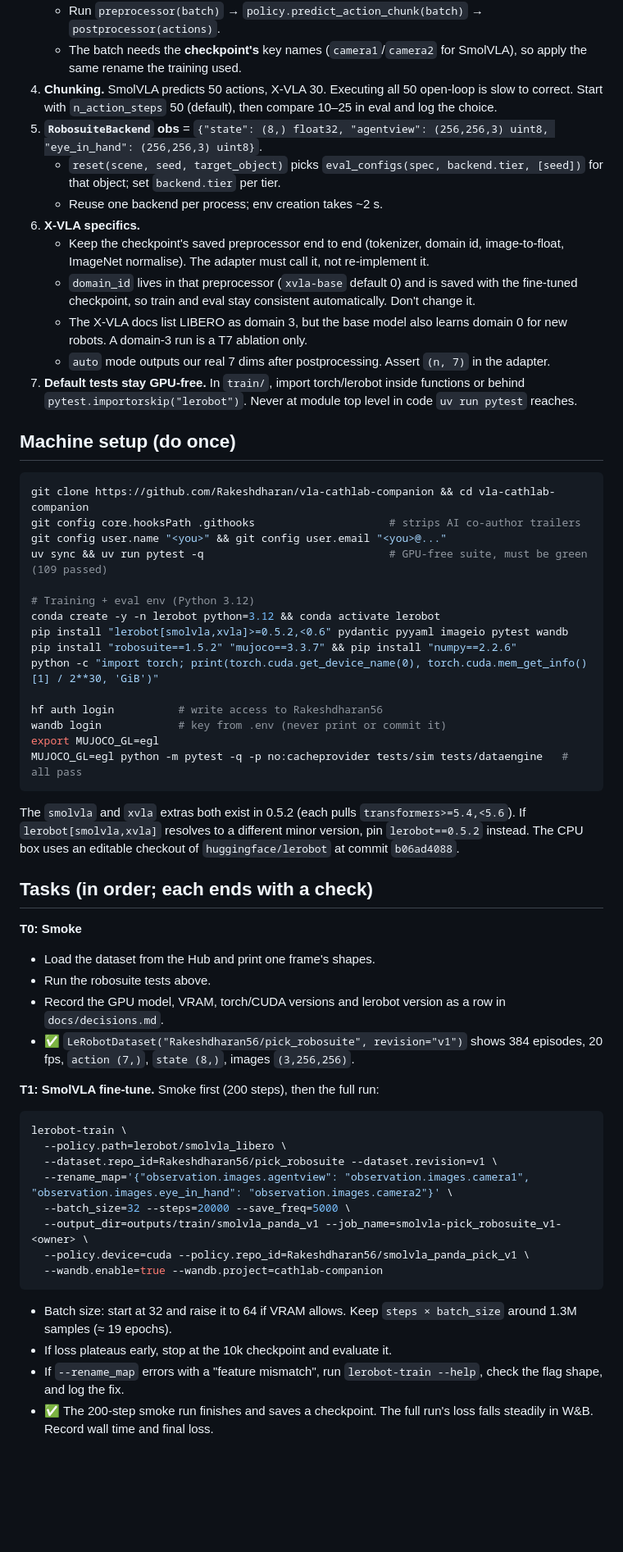
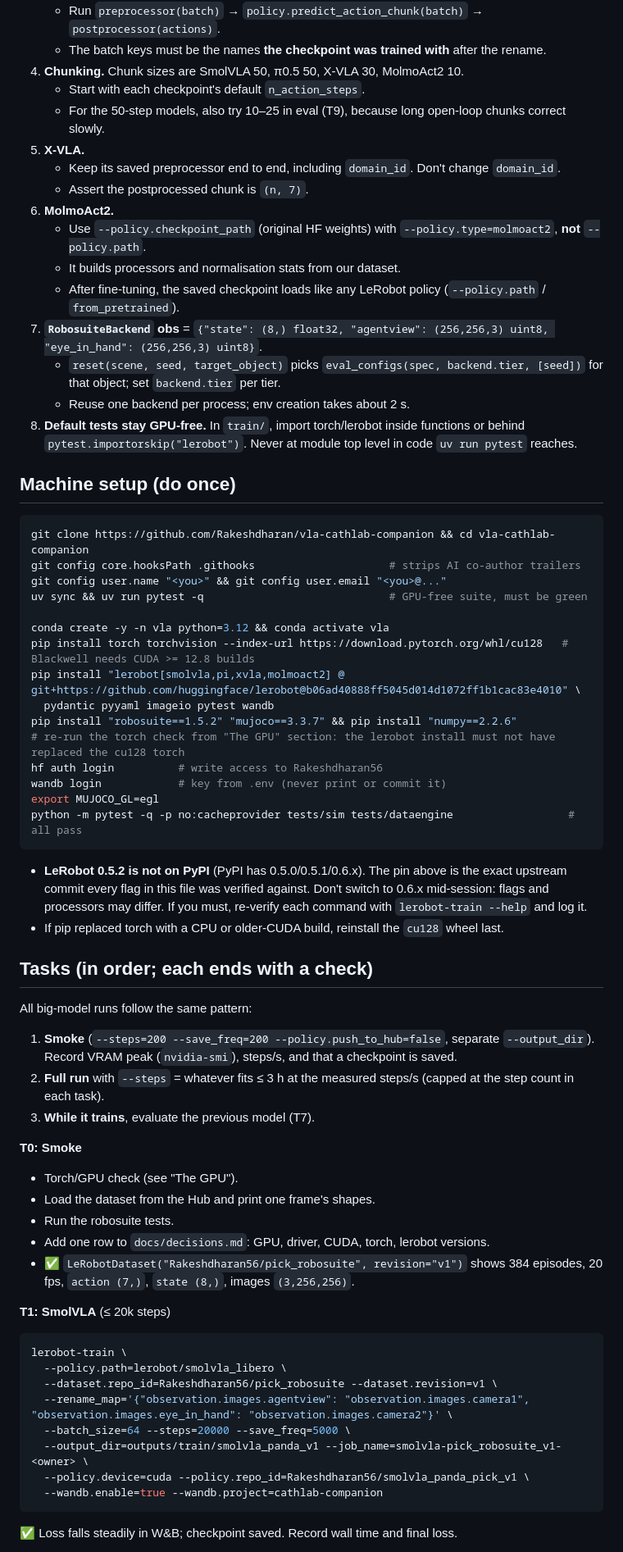
Before and after one commit to Rakeshdharan/vla-cathlab-companion, a Markdown page: docs/handoffs/2026-10-23-training-gpu-session.md, the part around one of its changes. Shown at 82% size. GitHub-like rendering; blank space fills up the shorter version.

````diff
--- a/docs/handoffs/2026-10-23-training-gpu-session.md
+++ b/docs/handoffs/2026-10-23-training-gpu-session.md
@@ -79,15 +113,19 @@ Train the first policies on our own synthetic data, evaluate them closed-loop in
    - Run `preprocessor(batch)` → `policy.predict_action_chunk(batch)` → `postprocessor(actions)`.
-   - The batch needs the **checkpoint's** key names (`camera1`/`camera2` for SmolVLA), so apply the same rename the training used.
-4. **Chunking.** SmolVLA predicts 50 actions, X-VLA 30. Executing all 50 open-loop is slow to correct. Start with `n_action_steps` 50 (default), then compare 10–25 in eval and log the choice.
-5. **`RobosuiteBackend` obs** = `{"state": (8,) float32, "agentview": (256,256,3) uint8, "eye_in_hand": (256,256,3) uint8}`.
+   - The batch keys must be the names **the checkpoint was trained with** after the rename.
+4. **Chunking.** Chunk sizes are SmolVLA 50, π0.5 50, X-VLA 30, MolmoAct2 10.
+   - Start with each checkpoint's default `n_action_steps`.
+   - For the 50-step models, also try 10–25 in eval (T9), because long open-loop chunks correct slowly.
+5. **X-VLA.**
+   - Keep its saved preprocessor end to end, including `domain_id`. Don't change `domain_id`.
+   - Assert the postprocessed chunk is `(n, 7)`.
+6. **MolmoAct2.**
+   - Use `--policy.checkpoint_path` (original HF weights) with `--policy.type=molmoact2`, **not** `--policy.path`.
+   - It builds processors and normalisation stats from our dataset.
+   - After fine-tuning, the saved checkpoint loads like any LeRobot policy (`--policy.path` / `from_pretrained`).
+7. **`RobosuiteBackend` obs** = `{"state": (8,) float32, "agentview": (256,256,3) uint8, "eye_in_hand": (256,256,3) uint8}`.
    - `reset(scene, seed, target_object)` picks `eval_configs(spec, backend.tier, [seed])` for that object; set `backend.tier` per tier.
-   - Reuse one backend per process; env creation takes ~2 s.
-6. **X-VLA specifics.**
-   - Keep the checkpoint's saved preprocessor end to end (tokenizer, domain id, image-to-float, ImageNet normalise). The adapter must call it, not re-implement it.
-   - `domain_id` lives in that preprocessor (`xvla-base` default 0) and is saved with the fine-tuned checkpoint, so train and eval stay consistent automatically. Don't change it.
-   - The X-VLA docs list LIBERO as domain 3, but the base model also learns domain 0 for new robots. A domain-3 run is a T7 ablation only.
-   - `auto` mode outputs our real 7 dims after postprocessing. Assert `(n, 7)` in the adapter.
-7. **Default tests stay GPU-free.** In `train/`, import torch/lerobot inside functions or behind `pytest.importorskip("lerobot")`. Never at module top level in code `uv run pytest` reaches.
+   - Reuse one backend per process; env creation takes about 2 s.
+8. **Default tests stay GPU-free.** In `train/`, import torch/lerobot inside functions or behind `pytest.importorskip("lerobot")`. Never at module top level in code `uv run pytest` reaches.
 
 ## Machine setup (do once)
 
@@ -95,45 +133,49 @@ Train the first policies on our own synthetic data, evaluate them closed-loop in
 git clone https://github.com/Rakeshdharan/vla-cathlab-companion && cd vla-cathlab-companion
 git config core.hooksPath .githooks                     # strips AI co-author trailers
 git config user.name "<you>" && git config user.email "<you>@..."
-uv sync && uv run pytest -q                             # GPU-free suite, must be green (109 passed)
+uv sync && uv run pytest -q                             # GPU-free suite, must be green
 
-# Training + eval env (Python 3.12)
-conda create -y -n lerobot python=3.12 && conda activate lerobot
-pip install "lerobot[smolvla,xvla]>=0.5.2,<0.6" pydantic pyyaml imageio pytest wandb
+conda create -y -n vla python=3.12 && conda activate vla
+pip install torch torchvision --index-url https://download.pytorch.org/whl/cu128   # Blackwell needs CUDA >= 12.8 builds
+pip install "lerobot[smolvla,pi,xvla,molmoact2] @ git+https://github.com/huggingface/lerobot@b06ad40888ff5045d014d1072ff1b1cac83e4010" \
+  pydantic pyyaml imageio pytest wandb
 pip install "robosuite==1.5.2" "mujoco==3.3.7" && pip install "numpy==2.2.6"
-python -c "import torch; print(torch.cuda.get_device_name(0), torch.cuda.mem_get_info()[1] / 2**30, 'GiB')"
-
+# re-run the torch check from "The GPU" section: the lerobot install must not have replaced the cu128 torch
 hf auth login          # write access to Rakeshdharan56
 wandb login            # key from .env (never print or commit it)
 export MUJOCO_GL=egl
-MUJOCO_GL=egl python -m pytest -q -p no:cacheprovider tests/sim tests/dataengine   # all pass
+python -m pytest -q -p no:cacheprovider tests/sim tests/dataengine                  # all pass
 ```
 
-The `smolvla` and `xvla` extras both exist in 0.5.2 (each pulls `transformers>=5.4,<5.6`). If `lerobot[smolvla,xvla]` resolves to a different minor version, pin `lerobot==0.5.2` instead. The CPU box uses an editable checkout of `huggingface/lerobot` at commit `b06ad4088`.
+- **LeRobot 0.5.2 is not on PyPI** (PyPI has 0.5.0/0.5.1/0.6.x). The pin above is the exact upstream commit every flag in this file was verified against. Don't switch to 0.6.x mid-session: flags and processors may differ. If you must, re-verify each command with `lerobot-train --help` and log it.
+- If pip replaced torch with a CPU or older-CUDA build, reinstall the `cu128` wheel last.
 
 ## Tasks (in order; each ends with a check)
 
+All big-model runs follow the same pattern:
+1. **Smoke** (`--steps=200 --save_freq=200 --policy.push_to_hub=false`, separate `--output_dir`). Record VRAM peak (`nvidia-smi`), steps/s, and that a checkpoint is saved.
+2. **Full run** with `--steps` = whatever fits ≤ 3 h at the measured steps/s (capped at the step count in each task).
+3. **While it trains**, evaluate the previous model (T7).
+
 **T0: Smoke**
+- Torch/GPU check (see "The GPU").
 - Load the dataset from the Hub and print one frame's shapes.
-- Run the robosuite tests above.
-- Record the GPU model, VRAM, torch/CUDA versions and lerobot version as a row in `docs/decisions.md`.
+- Run the robosuite tests.
+- Add one row to `docs/decisions.md`: GPU, driver, CUDA, torch, lerobot versions.
 - ✅ `LeRobotDataset("Rakeshdharan56/pick_robosuite", revision="v1")` shows 384 episodes, 20 fps, `action (7,)`, `state (8,)`, images `(3,256,256)`.
 
-**T1: SmolVLA fine-tune.** Smoke first (200 steps), then the full run:
+**T1: SmolVLA** (≤ 20k steps)
 
 ```bash
 lerobot-train \
   --policy.path=lerobot/smolvla_libero \
   --dataset.repo_id=Rakeshdharan56/pick_robosuite --dataset.revision=v1 \
   --rename_map='{"observation.images.agentview": "observation.images.camera1", "observation.images.eye_in_hand": "observation.images.camera2"}' \
-  --batch_size=32 --steps=20000 --save_freq=5000 \
+  --batch_size=64 --steps=20000 --save_freq=5000 \
   --output_dir=outputs/train/smolvla_panda_v1 --job_name=smolvla-pick_robosuite_v1-<owner> \
   --policy.device=cuda --policy.repo_id=Rakeshdharan56/smolvla_panda_pick_v1 \
   --wandb.enable=true --wandb.project=cathlab-companion
 ```
 
-- Batch size: start at 32 and raise it to 64 if VRAM allows. Keep `steps × batch_size` around 1.3M samples (≈ 19 epochs).
-- If loss plateaus early, stop at the 10k checkpoint and evaluate it.
-- If `--rename_map` errors with a "feature mismatch", run `lerobot-train --help`, check the flag shape, and log the fix.
-- ✅ The 200-step smoke run finishes and saves a checkpoint. The full run's loss falls steadily in W&B. Record wall time and final loss.
+✅ Loss falls steadily in W&B; checkpoint saved. Record wall time and final loss.
 
````
Also changed, not shown: other parts of docs/handoffs/2026-10-23-training-gpu-session.md (+160 -94 lines), docs/decisions.md (+1 -0 lines).
